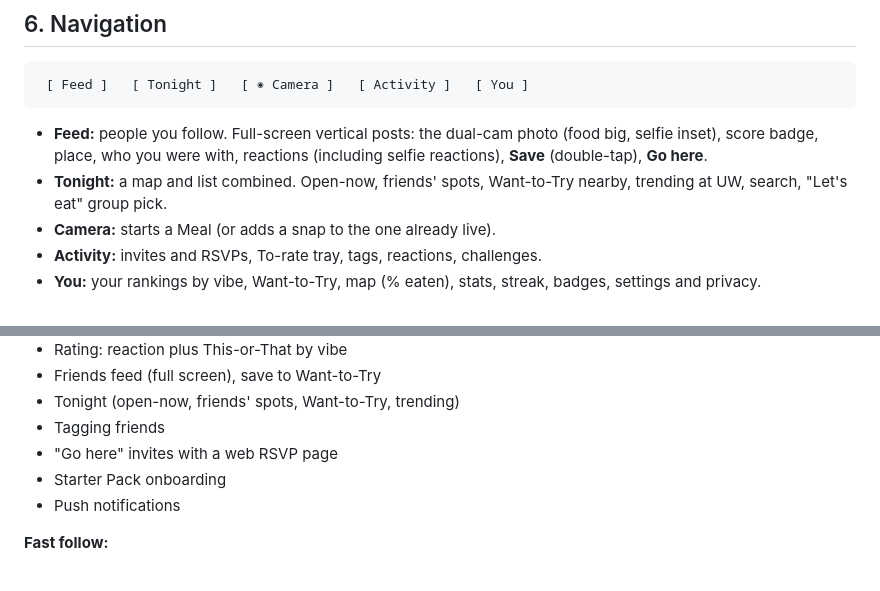
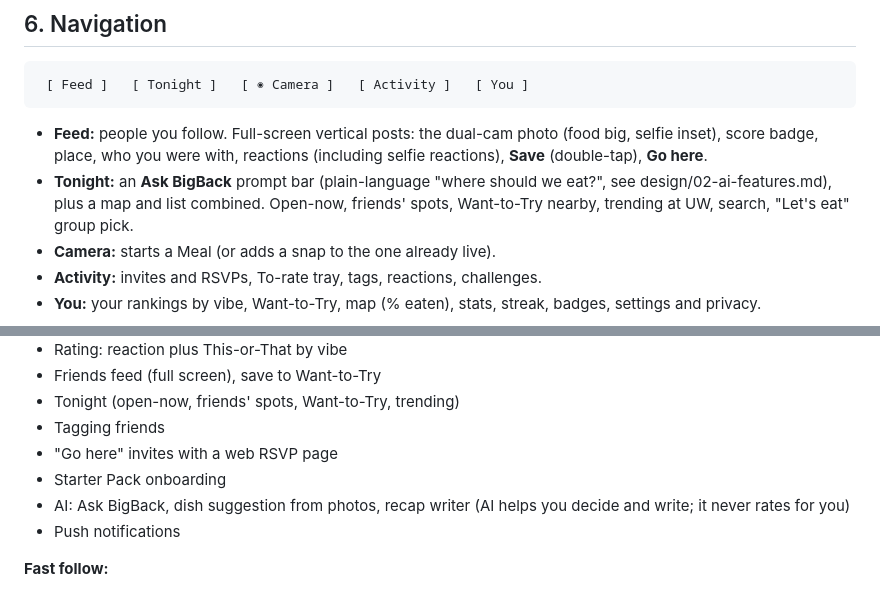
Before and after one commit to shvhmeer786/BigBack, a Markdown page: docs/VISION.md, 2 parts joined by grey strips. Drawn GitHub-style.

Commit message:
Design AI features: Ask BigBack, dish suggestion, recap writer
Co-Authored-By: Claude Opus 5.5 <noreply@anthropic.com>
Claude-Session: https://claude.ai/code/session_01CqPu63UWUudMJNitvQpUSz

```diff
--- a/docs/VISION.md
+++ b/docs/VISION.md
@@ -107,7 +107,7 @@ don't want to lose. Your Want-to-Try list becomes plans.
 - **Feed:** people you follow. Full-screen vertical posts: the dual-cam photo
   (food big, selfie inset), score badge, place, who you were with, reactions (including selfie reactions), **Save**
   (double-tap), **Go here**.
-- **Tonight:** a map and list combined. Open-now, friends' spots, Want-to-Try nearby, trending at UW, search, "Let's
+- **Tonight:** an **Ask BigBack** prompt bar (plain-language "where should we eat?", see design/02-ai-features.md), plus a map and list combined. Open-now, friends' spots, Want-to-Try nearby, trending at UW, search, "Let's
   eat" group pick.
 - **Camera:** starts a Meal (or adds a snap to the one already live).
 - **Activity:** invites and RSVPs, To-rate tray, tags, reactions, challenges.
@@ -147,6 +147,7 @@ don't want to lose. Your Want-to-Try list becomes plans.
 - Tagging friends
 - "Go here" invites with a web RSVP page
 - Starter Pack onboarding
+- AI: Ask BigBack, dish suggestion from photos, recap writer (AI helps you decide and write; it never rates for you)
 - Push notifications
 
 **Fast follow:**
```
Also changed, not shown: docs/design/02-ai-features.md (added, +109 -0 lines).
